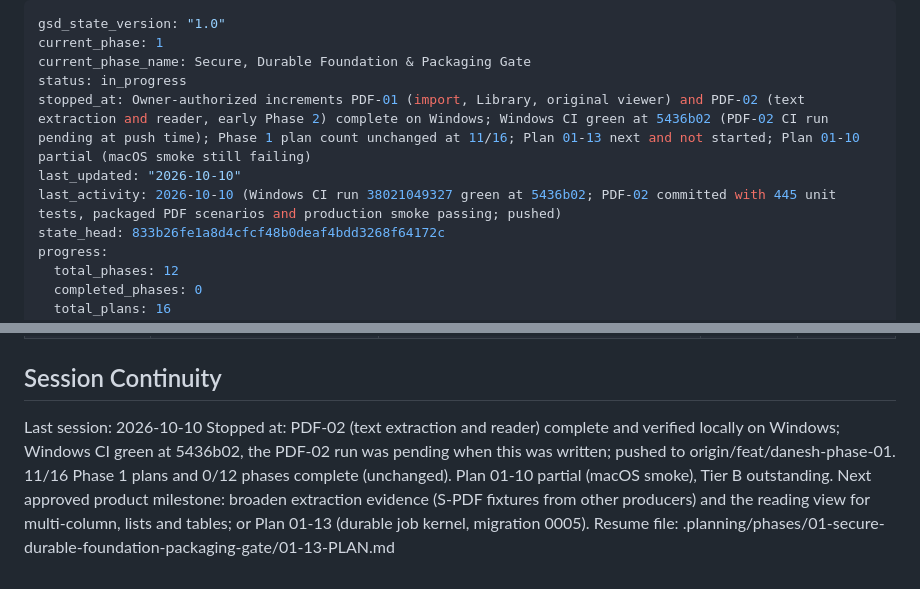
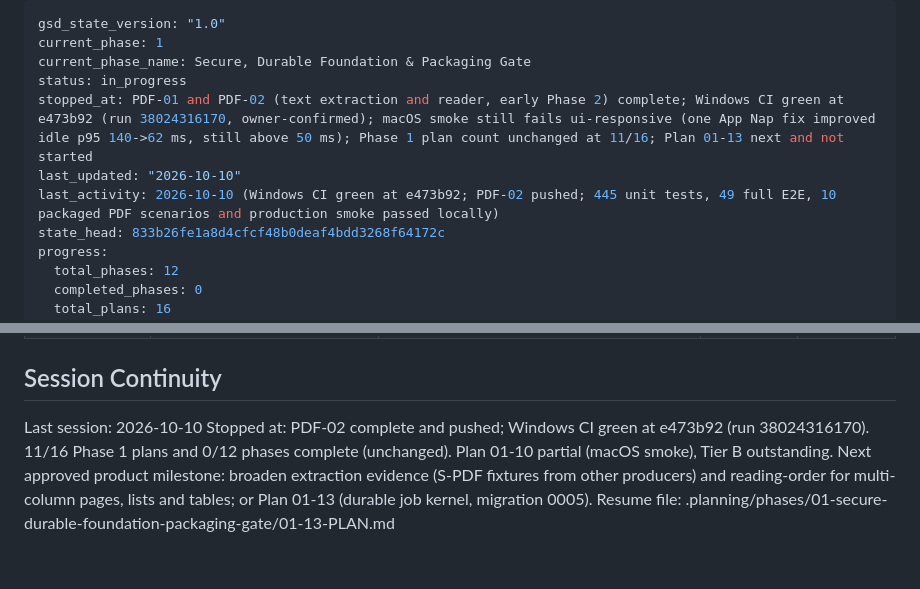
Before and after one commit to qmahmoudi74/danesh, a Markdown page: .planning/STATE.md, 2 parts joined by grey strips. GitHub-like rendering.

Commit message:
docs(pdf-02): record Windows CI green at e473b92 and the macOS App Nap result
Co-Authored-By: Claude Opus 5.5 <noreply@anthropic.com>

```diff
--- a/.planning/STATE.md
+++ b/.planning/STATE.md
@@ -3,9 +3,9 @@ gsd_state_version: "1.0"
 current_phase: 1
 current_phase_name: Secure, Durable Foundation & Packaging Gate
 status: in_progress
-stopped_at: Owner-authorized increments PDF-01 (import, Library, original viewer) and PDF-02 (text extraction and reader, early Phase 2) complete on Windows; Windows CI green at 5436b02 (PDF-02 CI run pending at push time); Phase 1 plan count unchanged at 11/16; Plan 01-13 next and not started; Plan 01-10 partial (macOS smoke still failing)
+stopped_at: PDF-01 and PDF-02 (text extraction and reader, early Phase 2) complete; Windows CI green at e473b92 (run 38024316170, owner-confirmed); macOS smoke still fails ui-responsive (one App Nap fix improved idle p95 140->62 ms, still above 50 ms); Phase 1 plan count unchanged at 11/16; Plan 01-13 next and not started
 last_updated: "2026-10-10"
-last_activity: 2026-10-10 (Windows CI run 38021049327 green at 5436b02; PDF-02 committed with 445 unit tests, packaged PDF scenarios and production smoke passing; pushed)
+last_activity: 2026-10-10 (Windows CI green at e473b92; PDF-02 pushed; 445 unit tests, 49 full E2E, 10 packaged PDF scenarios and production smoke passed locally)
 state_head: 833b26fe1a8d4cfcf48b0deaf4bdd3268f64172c
 progress:
   total_phases: 12
@@ -111,5 +111,5 @@ Items acknowledged and deferred at milestone close, most recent first:
 ## Session Continuity
 
 Last session: 2026-10-10
-Stopped at: PDF-02 (text extraction and reader) complete and verified locally on Windows; Windows CI green at 5436b02, the PDF-02 run was pending when this was written; pushed to origin/feat/danesh-phase-01. 11/16 Phase 1 plans and 0/12 phases complete (unchanged). Plan 01-10 partial (macOS smoke), Tier B outstanding. Next approved product milestone: broaden extraction evidence (S-PDF fixtures from other producers) and the reading view for multi-column, lists and tables; or Plan 01-13 (durable job kernel, migration 0005).
+Stopped at: PDF-02 complete and pushed; Windows CI green at e473b92 (run 38024316170). 11/16 Phase 1 plans and 0/12 phases complete (unchanged). Plan 01-10 partial (macOS smoke), Tier B outstanding. Next approved product milestone: broaden extraction evidence (S-PDF fixtures from other producers) and reading-order for multi-column pages, lists and tables; or Plan 01-13 (durable job kernel, migration 0005).
 Resume file: .planning/phases/01-secure-durable-foundation-packaging-gate/01-13-PLAN.md
```
Also changed, not shown: 1 other file.
